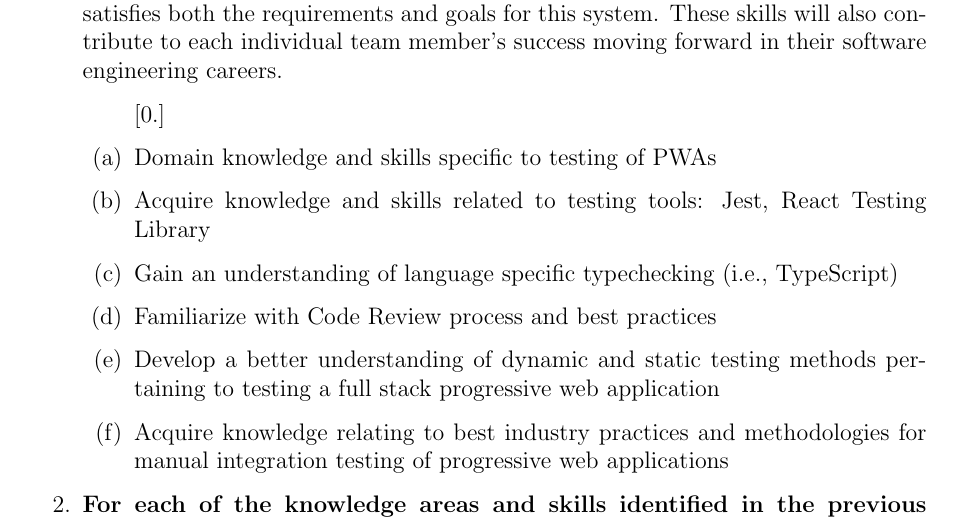
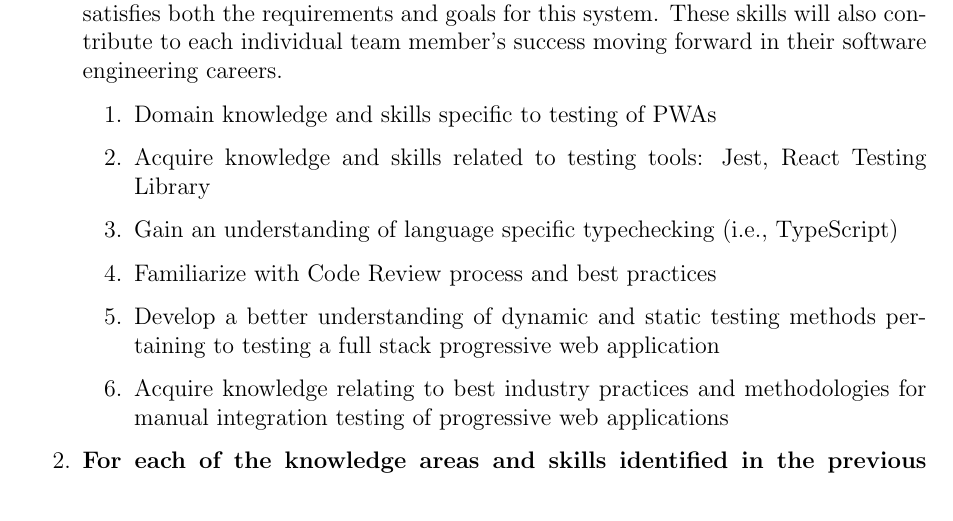
Before and after one commit to arkinmodi/project-sayyara, a LaTeX document (docs/VnVPlan/VnVPlan.tex): part of page 40 of 40, cut so that both start at the same text. Compiled offline with pdfLaTeX.

Commit message:
Add missing package for enum

```diff
--- a/docs/VnVPlan/VnVPlan.tex
+++ b/docs/VnVPlan/VnVPlan.tex
@@ -15,6 +15,7 @@
 \usepackage{pdflscape}
 \usepackage{longtable}
 \usepackage{multirow}
+\usepackage[shortlabels]{enumitem}
 
 \input{../Comments}
 \input{../Common}
```
